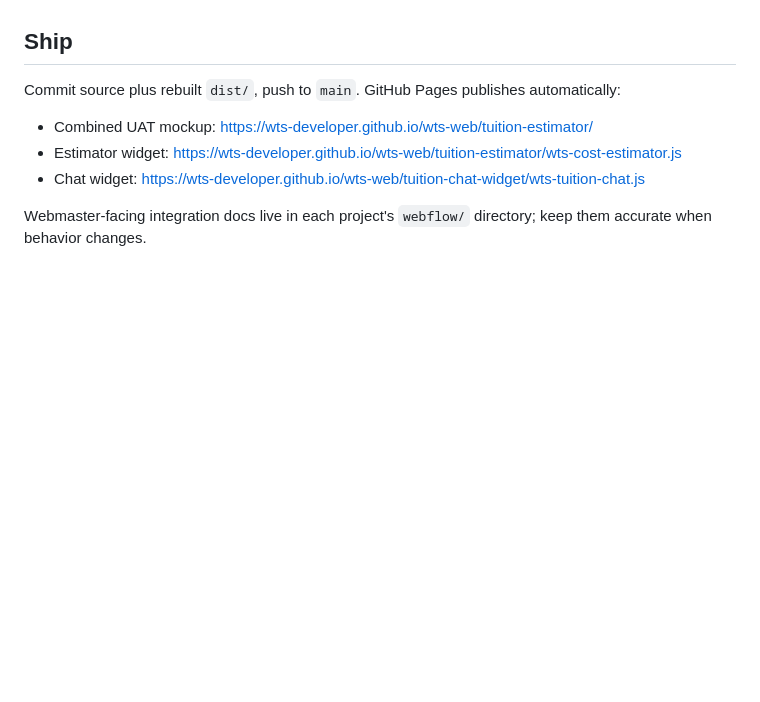
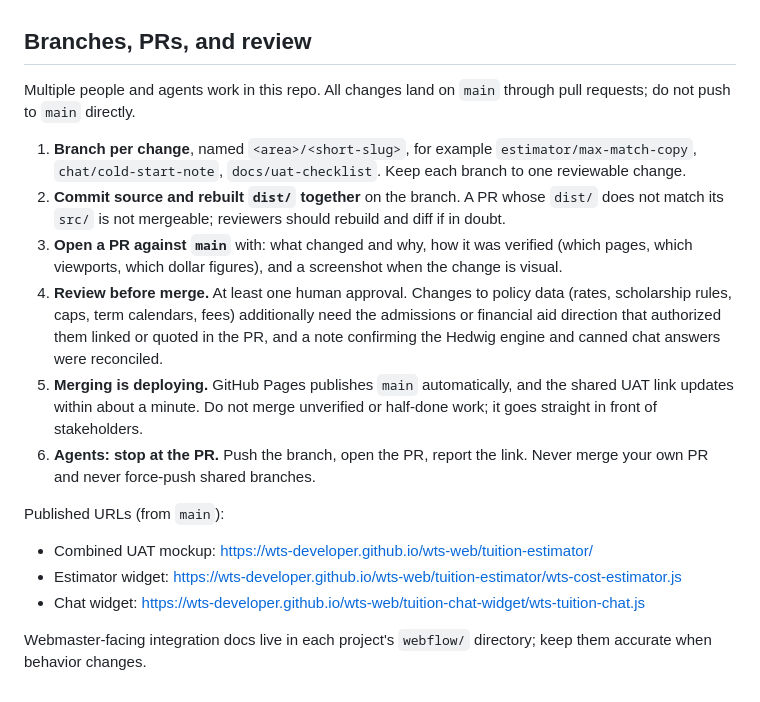
Before and after one commit to wts-developer/wts-web, a Markdown page: AGENTS.md, the part around the change. Rendered like a GitHub page; blank space fills up the shorter version.

Commit message:
Formalize branch, PR, and review workflow in AGENTS.md
With more hands in the repo, all changes now land on main through
reviewed pull requests: branch per change, source and rebuilt dist
committed together, verification notes in the PR, human approval
before merge, extra sign-off for tuition policy data, and agents stop
at the PR link rather than merging their own work. Merging remains
the deploy step via GitHub Pages.

Co-Authored-By: Claude Fable 5 <noreply@anthropic.com>

```diff
--- a/AGENTS.md
+++ b/AGENTS.md
@@ -90,10 +90,33 @@ Hedwig repo).
   calculator and a chat reply agree to the dollar for the same
   scenario.
 
-## Ship
+## Branches, PRs, and review
 
-Commit source plus rebuilt `dist/`, push to `main`. GitHub Pages
-publishes automatically:
+Multiple people and agents work in this repo. All changes land on
+`main` through pull requests; do not push to `main` directly.
+
+1. **Branch per change**, named `<area>/<short-slug>`, for example
+   `estimator/max-match-copy`, `chat/cold-start-note`,
+   `docs/uat-checklist`. Keep each branch to one reviewable change.
+2. **Commit source and rebuilt `dist/` together** on the branch. A PR
+   whose `dist/` does not match its `src/` is not mergeable; reviewers
+   should rebuild and diff if in doubt.
+3. **Open a PR against `main`** with: what changed and why, how it was
+   verified (which pages, which viewports, which dollar figures), and a
+   screenshot when the change is visual.
+4. **Review before merge.** At least one human approval. Changes to
+   policy data (rates, scholarship rules, caps, term calendars, fees)
+   additionally need the admissions or financial aid direction that
+   authorized them linked or quoted in the PR, and a note confirming
+   the Hedwig engine and canned chat answers were reconciled.
+5. **Merging is deploying.** GitHub Pages publishes `main`
+   automatically, and the shared UAT link updates within about a
+   minute. Do not merge unverified or half-done work; it goes straight
+   in front of stakeholders.
+6. **Agents: stop at the PR.** Push the branch, open the PR, report the
+   link. Never merge your own PR and never force-push shared branches.
+
+Published URLs (from `main`):
 
 - Combined UAT mockup: <https://wts-developer.github.io/wts-web/tuition-estimator/>
 - Estimator widget: <https://wts-developer.github.io/wts-web/tuition-estimator/wts-cost-estimator.js>
```
